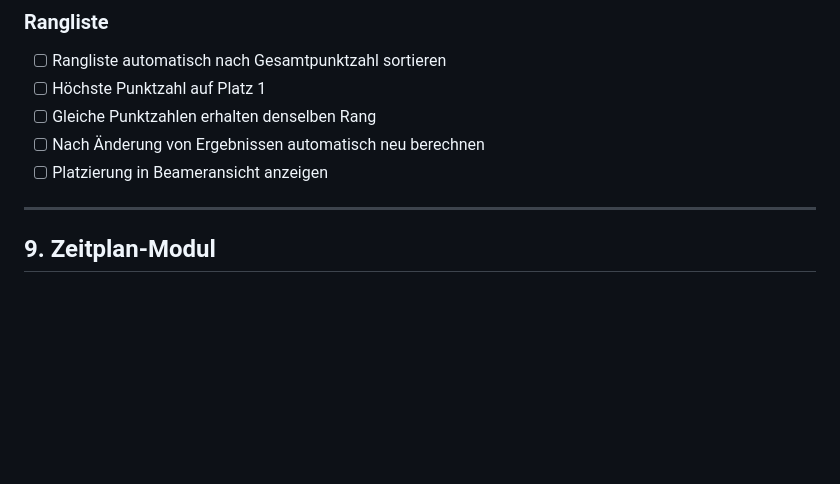
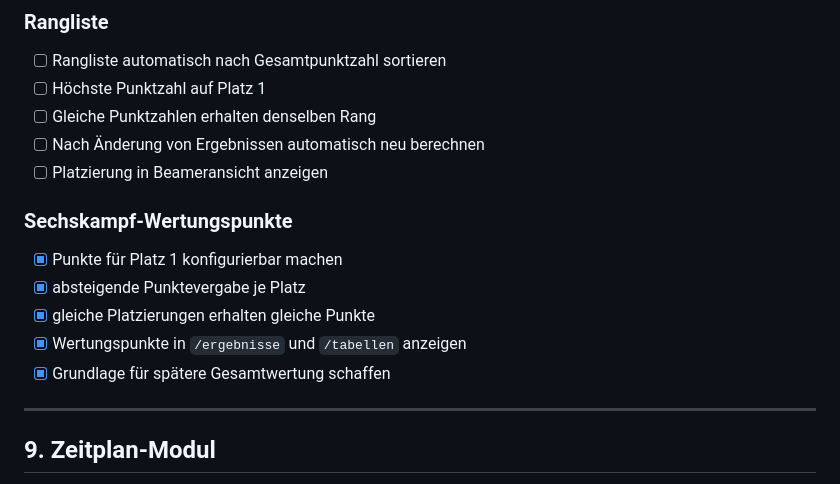
Before and after one commit to samuelmoede/sportfest-app, a Markdown page: ROADMAP.md, the part around the change. Drawn GitHub-style; blank space fills up the shorter version.

Commit message:
Sechskampf-Wertungspunkte: ROADMAP.md

```diff
--- a/ROADMAP.md
+++ b/ROADMAP.md
@@ -291,6 +291,14 @@ Keine Teilnehmerverwaltung mit Namen.
 - [ ] Gleiche Punktzahlen erhalten denselben Rang
 - [ ] Nach Änderung von Ergebnissen automatisch neu berechnen
 - [ ] Platzierung in Beameransicht anzeigen
+
+### Sechskampf-Wertungspunkte
+
+- [x] Punkte für Platz 1 konfigurierbar machen
+- [x] absteigende Punktevergabe je Platz
+- [x] gleiche Platzierungen erhalten gleiche Punkte
+- [x] Wertungspunkte in `/ergebnisse` und `/tabellen` anzeigen
+- [x] Grundlage für spätere Gesamtwertung schaffen
 ---
 
 ## 9. Zeitplan-Modul
```
